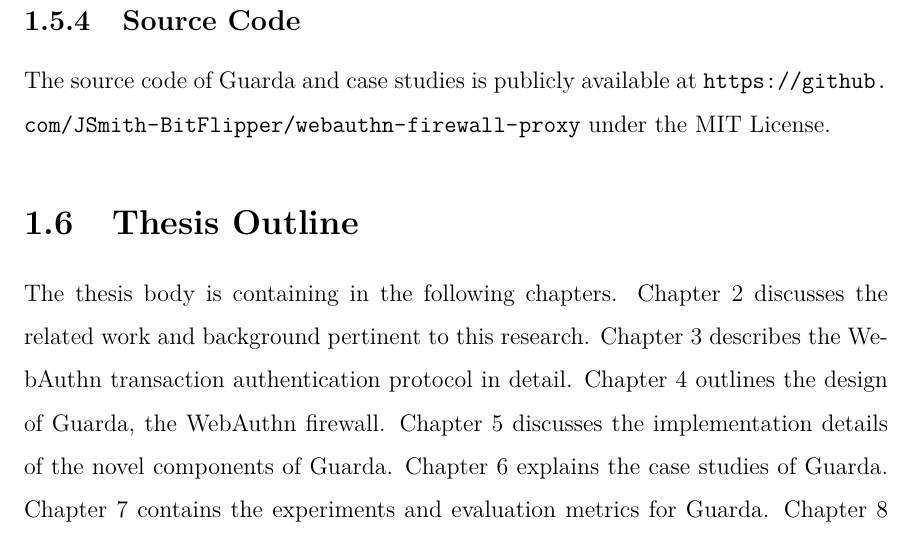
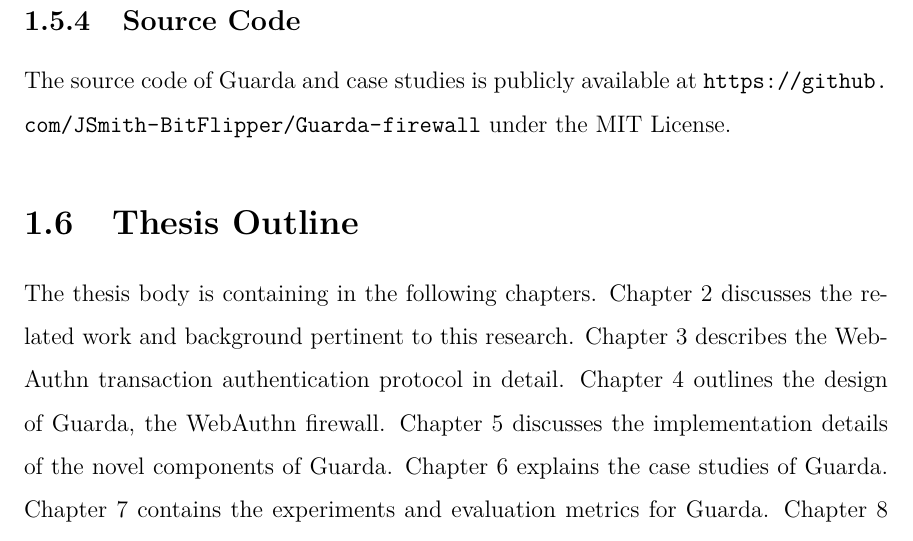
Before and after one commit to DamianB-BitFlipper/MEng-Thesis, a LaTeX thesis (main.tex, which reads chap1.tex): part of page 25 of 88, cut so that both start at the same text. Compiled offline with XeLaTeX.

```diff
--- a/chap1.tex
+++ b/chap1.tex
@@ -344,7 +344,7 @@
 
 \subsection{Source Code}
 
-The source code of \sys{} and case studies is publicly available at \url{https://github.com/JSmith-BitFlipper/webauthn-firewall-proxy} under the MIT License.
+The source code of \sys{} and case studies is publicly available at \url{https://github.com/JSmith-BitFlipper/Guarda-firewall} under the MIT License.
 
 %%
 %% \iffalse
--- a/main.tex
+++ b/main.tex
@@ -70,6 +70,9 @@
 
 \newcommand{\sys}{{Guarda}}
 
+%% Proper WebAuthn hyphenation
+\hyphenation{Web-Authn}
+
 %% This bit allows you to either specify only the files which you wish to
 %% process, or `all' to process all files which you \include.
 %% Krishna Sethuraman (1990).
```
Also changed, not shown: main.bib (+1 -1 lines).
